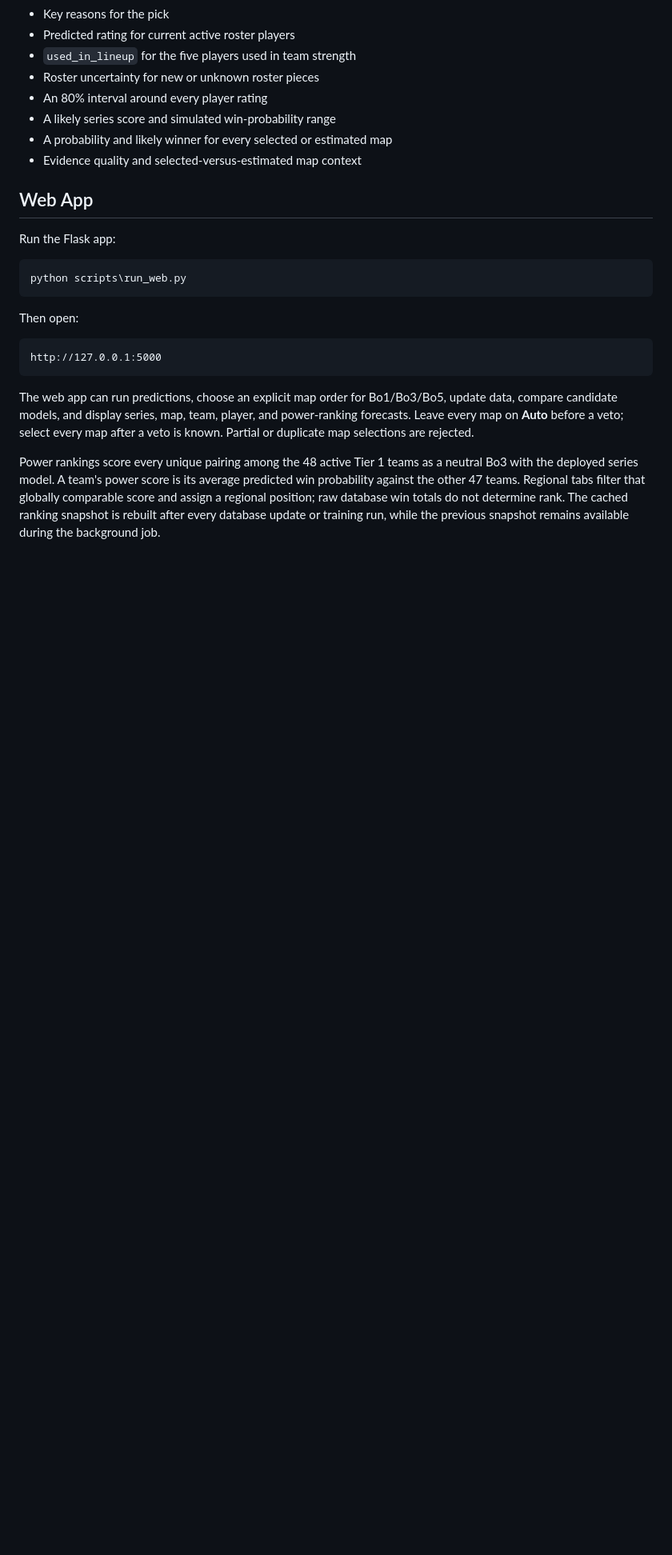
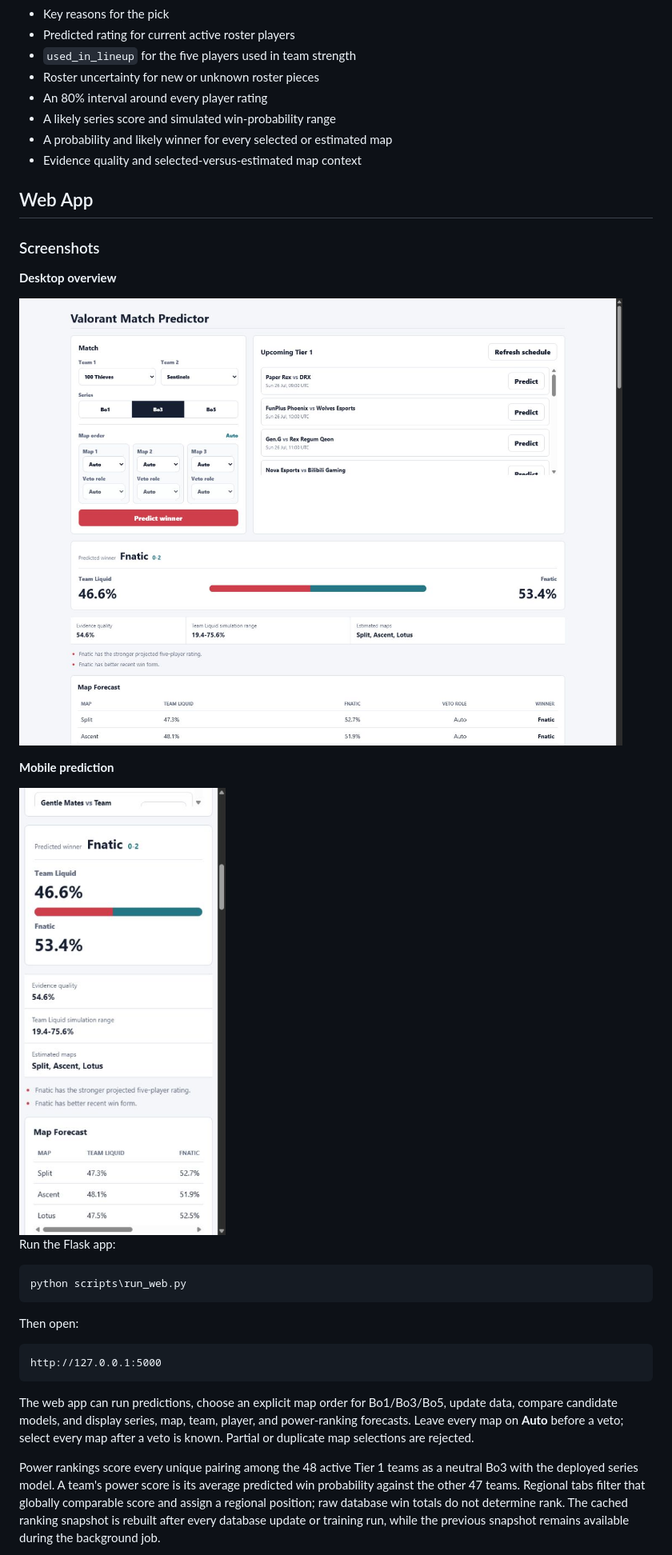
Before and after one commit to dazai2001-cmd/valorant_match_predictor, a Markdown page: README.md, the part around the change. Shown: that part at 80% size. Drawn GitHub-style; pictures changed too: docs/screenshots/web-app-desktop.png (added), docs/screenshots/web-app-mobile.png (added); blank space fills up the shorter version.

Commit message:
Add web app screenshots and refresh rankings

````diff
--- a/README.md
+++ b/README.md
@@ -160,6 +160,16 @@ It prints:
 
 ## Web App
 
+### Screenshots
+
+**Desktop overview**
+
+![Valorant Match Predictor desktop interface](docs/screenshots/web-app-desktop.png)
+
+**Mobile prediction**
+
+<img src="docs/screenshots/web-app-mobile.png" alt="Valorant Match Predictor mobile prediction" width="375">
+
 Run the Flask app:
 
 ```powershell
````
Also changed, not shown: 2 other files.
